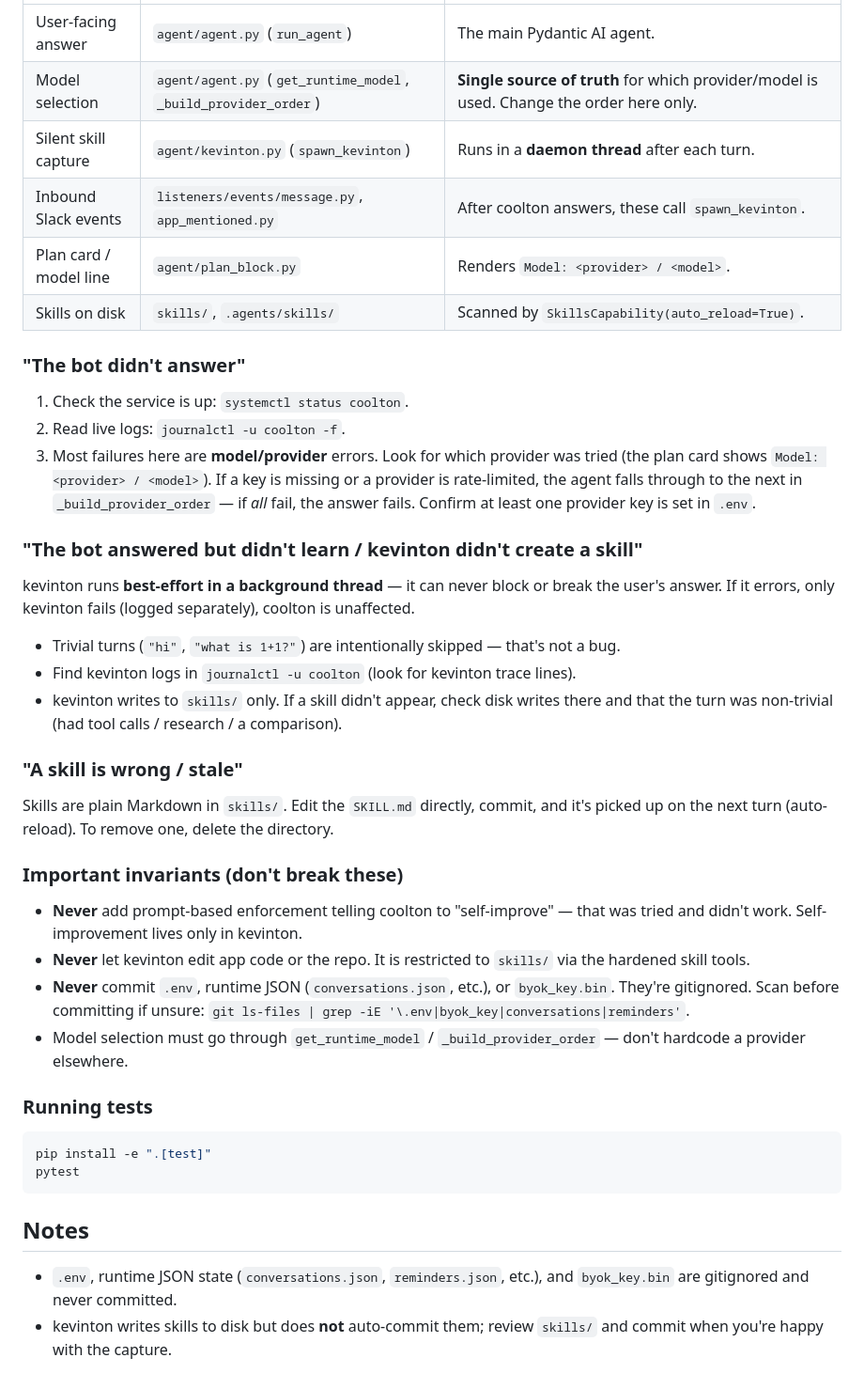
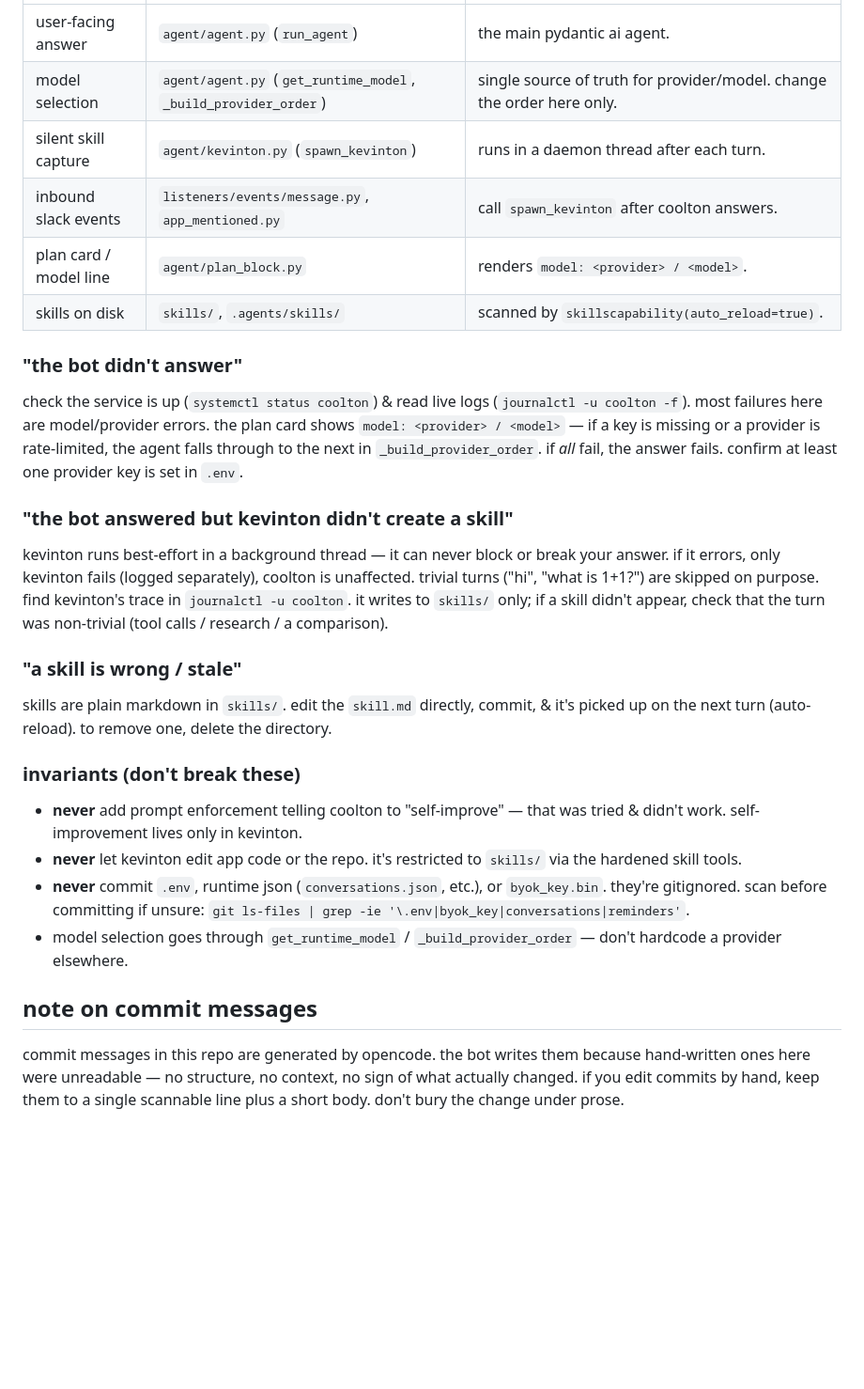
Before and after one commit to itzmetanjim/coolton, a Markdown page: README.md, the part around one of its changes. Shown at 94% size. Drawn GitHub-style; blank space fills up the shorter version.

````diff
--- a/README.md
+++ b/README.md
@@ -160,57 +150,47 @@ find which half it's in first:
 | --- | --- | --- |
-| User-facing answer | `agent/agent.py` (`run_agent`) | The main Pydantic AI agent. |
-| Model selection | `agent/agent.py` (`get_runtime_model`, `_build_provider_order`) | **Single source of truth** for which provider/model is used. Change the order here only. |
-| Silent skill capture | `agent/kevinton.py` (`spawn_kevinton`) | Runs in a **daemon thread** after each turn. |
-| Inbound Slack events | `listeners/events/message.py`, `app_mentioned.py` | After coolton answers, these call `spawn_kevinton`. |
-| Plan card / model line | `agent/plan_block.py` | Renders `Model: <provider> / <model>`. |
-| Skills on disk | `skills/`, `.agents/skills/` | Scanned by `SkillsCapability(auto_reload=True)`. |
+| user-facing answer | `agent/agent.py` (`run_agent`) | the main pydantic ai agent. |
+| model selection | `agent/agent.py` (`get_runtime_model`, `_build_provider_order`) | single source of truth for provider/model. change the order here only. |
+| silent skill capture | `agent/kevinton.py` (`spawn_kevinton`) | runs in a daemon thread after each turn. |
+| inbound slack events | `listeners/events/message.py`, `app_mentioned.py` | call `spawn_kevinton` after coolton answers. |
+| plan card / model line | `agent/plan_block.py` | renders `model: <provider> / <model>`. |
+| skills on disk | `skills/`, `.agents/skills/` | scanned by `skillscapability(auto_reload=true)`. |
 
-### "The bot didn't answer"
+### "the bot didn't answer"
 
-1. Check the service is up: `systemctl status coolton`.
-2. Read live logs: `journalctl -u coolton -f`.
-3. Most failures here are **model/provider** errors. Look for which provider was tried
-   (the plan card shows `Model: <provider> / <model>`). If a key is missing or a provider
-   is rate-limited, the agent falls through to the next in `_build_provider_order` — if
-   *all* fail, the answer fails. Confirm at least one provider key is set in `.env`.
+check the service is up (`systemctl status coolton`) & read live logs (`journalctl -u coolton
+-f`). most failures here are model/provider errors. the plan card shows `model: <provider> /
+<model>` — if a key is missing or a provider is rate-limited, the agent falls through to the next
+in `_build_provider_order`. if *all* fail, the answer fails. confirm at least one provider key is
+set in `.env`.
 
-### "The bot answered but didn't learn / kevinton didn't create a skill"
+### "the bot answered but kevinton didn't create a skill"
 
-kevinton runs **best-effort in a background thread** — it can never block or break the user's
-answer. If it errors, only kevinton fails (logged separately), coolton is unaffected.
+kevinton runs best-effort in a background thread — it can never block or break your answer. if it
+errors, only kevinton fails (logged separately), coolton is unaffected. trivial turns ("hi",
+"what is 1+1?") are skipped on purpose. find kevinton's trace in `journalctl -u coolton`. it
+writes to `skills/` only; if a skill didn't appear, check that the turn was non-trivial (tool
+calls / research / a comparison).
 
-- Trivial turns (`"hi"`, `"what is 1+1?"`) are intentionally skipped — that's not a bug.
-- Find kevinton logs in `journalctl -u coolton` (look for kevinton trace lines).
-- kevinton writes to `skills/` only. If a skill didn't appear, check disk writes there
-  and that the turn was non-trivial (had tool calls / research / a comparison).
+### "a skill is wrong / stale"
 
-### "A skill is wrong / stale"
+skills are plain markdown in `skills/`. edit the `skill.md` directly, commit, & it's picked up on
+the next turn (auto-reload). to remove one, delete the directory.
 
-Skills are plain Markdown in `skills/`. Edit the `SKILL.md` directly, commit, and it's picked
-up on the next turn (auto-reload). To remove one, delete the directory.
+### invariants (don't break these)
 
-### Important invariants (don't break these)
+- **never** add prompt enforcement telling coolton to "self-improve" — that was tried & didn't
+  work. self-improvement lives only in kevinton.
+- **never** let kevinton edit app code or the repo. it's restricted to `skills/` via the hardened
+  skill tools.
+- **never** commit `.env`, runtime json (`conversations.json`, etc.), or `byok_key.bin`. they're
+  gitignored. scan before committing if unsure:
+  `git ls-files | grep -ie '\.env|byok_key|conversations|reminders'`.
+- model selection goes through `get_runtime_model` / `_build_provider_order` — don't hardcode a
+  provider elsewhere.
 
-- **Never** add prompt-based enforcement telling coolton to "self-improve" — that was tried
-  and didn't work. Self-improvement lives only in kevinton.
-- **Never** let kevinton edit app code or the repo. It is restricted to `skills/` via the
-  hardened skill tools.
-- **Never** commit `.env`, runtime JSON (`conversations.json`, etc.), or `byok_key.bin`.
-  They're gitignored. Scan before committing if unsure:
-  `git ls-files | grep -iE '\.env|byok_key|conversations|reminders'`.
-- Model selection must go through `get_runtime_model` / `_build_provider_order` — don't
-  hardcode a provider elsewhere.
+## note on commit messages
 
-### Running tests
-
-```sh
-pip install -e ".[test]"
-pytest
-```
-
-## Notes
-
-- `.env`, runtime JSON state (`conversations.json`, `reminders.json`, etc.), and `byok_key.bin`
-  are gitignored and never committed.
-- kevinton writes skills to disk but does **not** auto-commit them; review `skills/` and commit
-  when you're happy with the capture.
+commit messages in this repo are generated by opencode. the bot writes them because hand-written
+ones here were unreadable — no structure, no context, no sign of what actually changed. if you
+edit commits by hand, keep them to a single scannable line plus a short body. don't bury the
+change under prose.
````
Also changed, not shown: other parts of README.md (+89 -99 lines).
